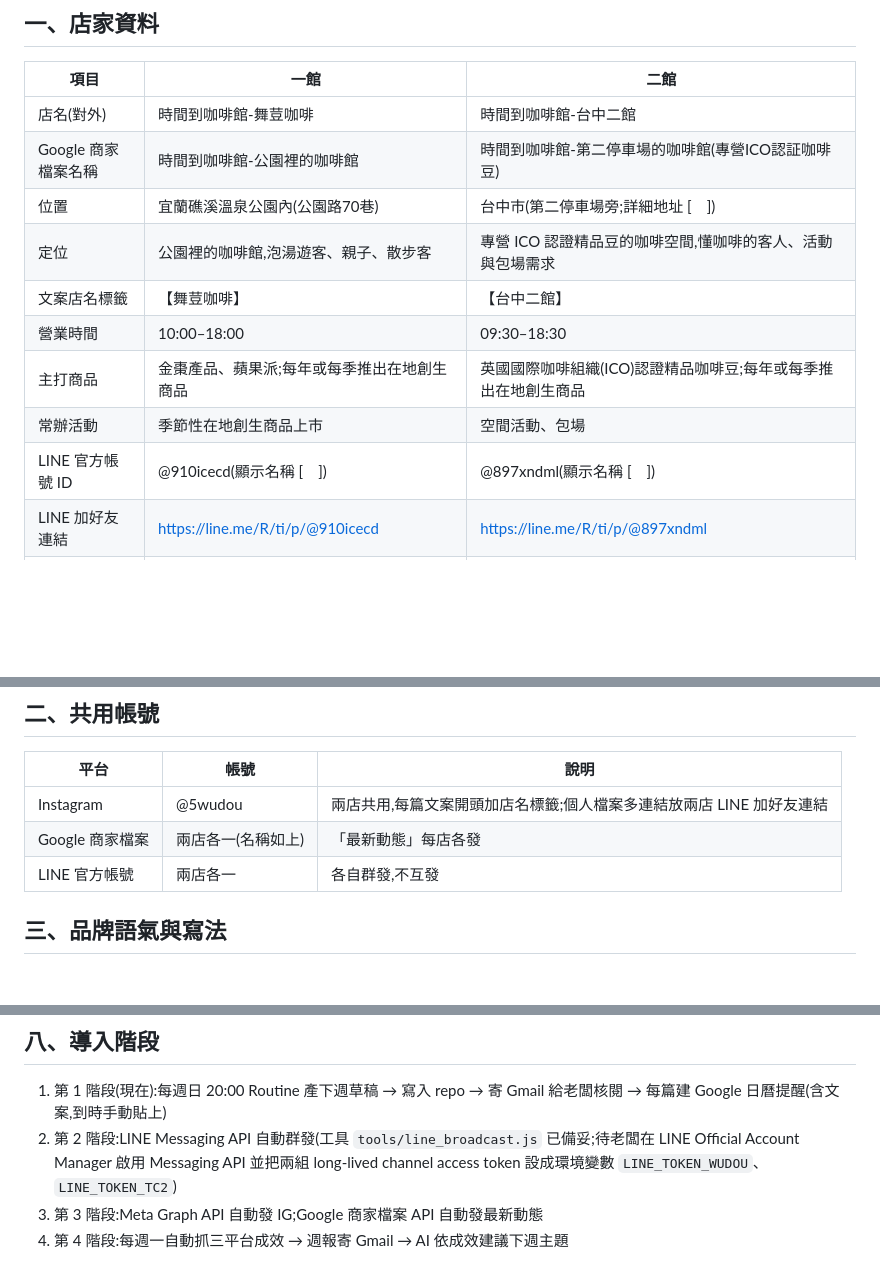
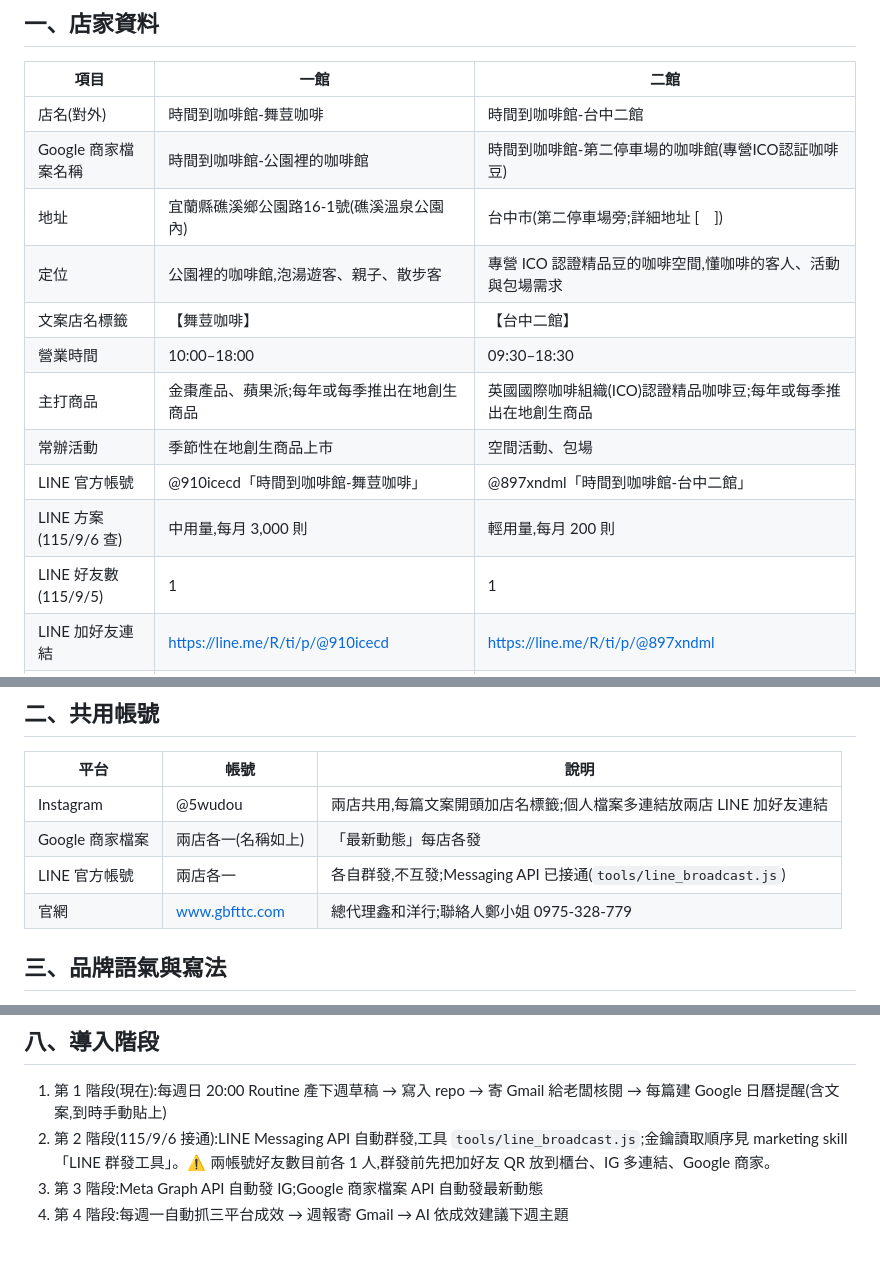
Before and after one commit to onlycoffee99/home-1, a Markdown page: 行銷/00_品牌資料.md, 3 parts joined by grey strips. Rendered like a GitHub page; blank space fills up the shorter version.

Commit message:
行銷:品牌資料補 LINE 顯示名稱、方案與好友數、一館地址;skill 增列金鑰讀取順序
Co-Authored-By: Claude Fable 5.1 <noreply@anthropic.com>
Claude-Session: https://claude.ai/code/session_01Nu7TJxGjkLFBo78uR6gQTi

```diff
--- a/行銷/00_品牌資料.md
+++ b/行銷/00_品牌資料.md
@@ -9,13 +9,15 @@
 |---|---|---|
 | 店名(對外) | 時間到咖啡館-舞荳咖啡 | 時間到咖啡館-台中二館 |
 | Google 商家檔案名稱 | 時間到咖啡館-公園裡的咖啡館 | 時間到咖啡館-第二停車場的咖啡館(專營ICO認証咖啡豆) |
-| 位置 | 宜蘭礁溪溫泉公園內(公園路70巷) | 台中市(第二停車場旁;詳細地址 [　]) |
+| 地址 | 宜蘭縣礁溪鄉公園路16-1號(礁溪溫泉公園內) | 台中市(第二停車場旁;詳細地址 [　]) |
 | 定位 | 公園裡的咖啡館,泡湯遊客、親子、散步客 | 專營 ICO 認證精品豆的咖啡空間,懂咖啡的客人、活動與包場需求 |
 | 文案店名標籤 | 【舞荳咖啡】 | 【台中二館】 |
 | 營業時間 | 10:00–18:00 | 09:30–18:30 |
 | 主打商品 | 金棗產品、蘋果派;每年或每季推出在地創生商品 | 英國國際咖啡組織(ICO)認證精品咖啡豆;每年或每季推出在地創生商品 |
 | 常辦活動 | 季節性在地創生商品上市 | 空間活動、包場 |
-| LINE 官方帳號 ID | @910icecd(顯示名稱 [　]) | @897xndml(顯示名稱 [　]) |
+| LINE 官方帳號 | @910icecd「時間到咖啡館-舞荳咖啡」 | @897xndml「時間到咖啡館-台中二館」 |
+| LINE 方案(115/9/6 查) | 中用量,每月 3,000 則 | 輕用量,每月 200 則 |
+| LINE 好友數(115/9/5) | 1 | 1 |
 | LINE 加好友連結 | https://line.me/R/ti/p/@910icecd | https://line.me/R/ti/p/@897xndml |
 | LINE QR 圖 | https://qr-official.line.me/gs/M_910icecd_GW.png | https://qr-official.line.me/gs/M_897xndml_GW.png |
 
@@ -27,7 +29,8 @@
 |---|---|---|
 | Instagram | @5wudou | 兩店共用,每篇文案開頭加店名標籤;個人檔案多連結放兩店 LINE 加好友連結 |
 | Google 商家檔案 | 兩店各一(名稱如上) | 「最新動態」每店各發 |
-| LINE 官方帳號 | 兩店各一 | 各自群發,不互發 |
+| LINE 官方帳號 | 兩店各一 | 各自群發,不互發;Messaging API 已接通(`tools/line_broadcast.js`) |
+| 官網 | www.gbfttc.com | 總代理鑫和洋行;聯絡人鄭小姐 0975-328-779 |
 
 ## 三、品牌語氣與寫法
 
@@ -80,6 +83,6 @@
 ## 八、導入階段
 
 1. 第 1 階段(現在):每週日 20:00 Routine 產下週草稿 → 寫入 repo → 寄 Gmail 給老闆核閱 → 每篇建 Google 日曆提醒(含文案,到時手動貼上)
-2. 第 2 階段:LINE Messaging API 自動群發(工具 `tools/line_broadcast.js` 已備妥;待老闆在 LINE Official Account Manager 啟用 Messaging API 並把兩組 long-lived channel access token 設成環境變數 `LINE_TOKEN_WUDOU`、`LINE_TOKEN_TC2`)
+2. 第 2 階段(115/9/6 接通):LINE Messaging API 自動群發,工具 `tools/line_broadcast.js`;金鑰讀取順序見 marketing skill「LINE 群發工具」。⚠️ 兩帳號好友數目前各 1 人,群發前先把加好友 QR 放到櫃台、IG 多連結、Google 商家。
 3. 第 3 階段:Meta Graph API 自動發 IG;Google 商家檔案 API 自動發最新動態
 4. 第 4 階段:每週一自動抓三平台成效 → 週報寄 Gmail → AI 依成效建議下週主題
```
Also changed, not shown: 1 other file.
